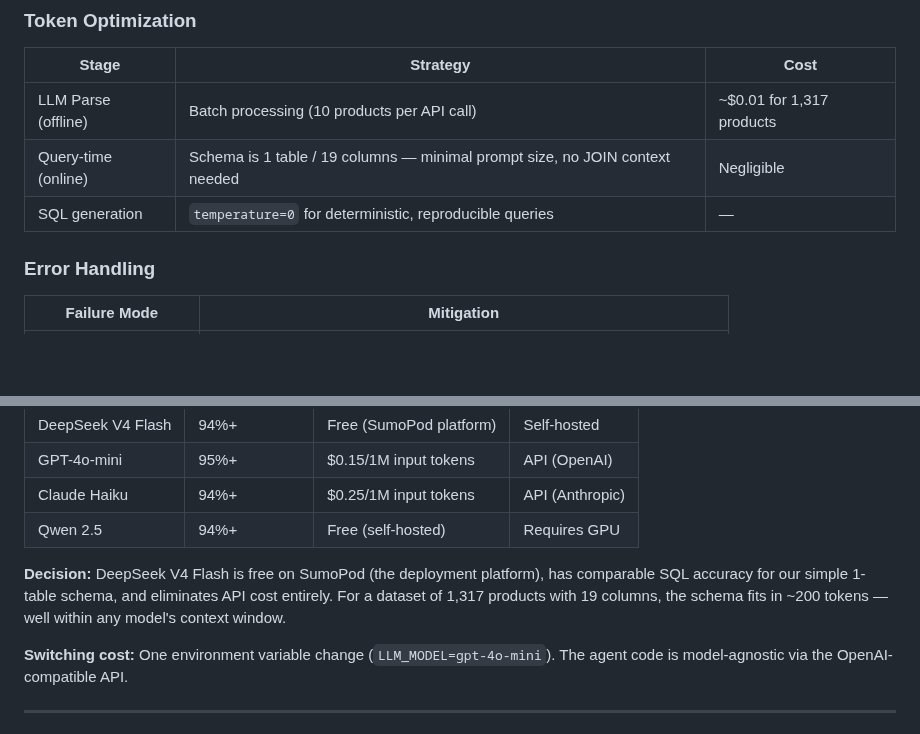
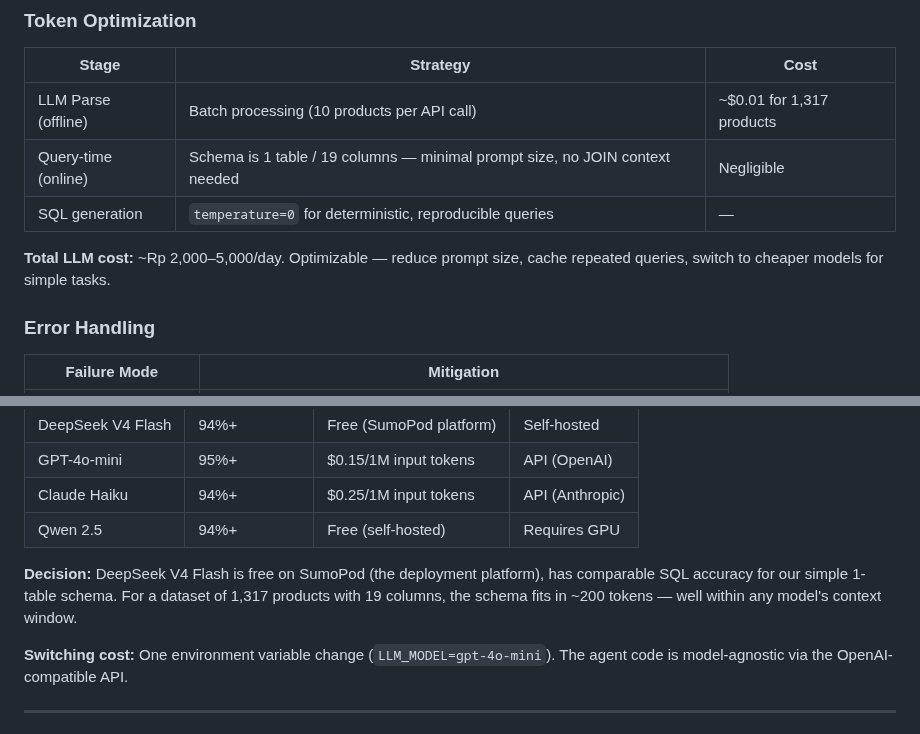
Before and after one commit to zakysyihan/gt-intelligence, a Markdown page: README.md, 2 parts joined by grey strips. GitHub-like rendering; blank space fills up the shorter version.

Commit message:
docs: add LLM daily cost (~Rp 2-5k/day, optimizable)
Co-Authored-By: Claude Opus 4.8 <noreply@anthropic.com>

```diff
--- a/README.md
+++ b/README.md
@@ -159,6 +159,8 @@ The agent classifies each question into one of four intents:
 | Query-time (online) | Schema is 1 table / 19 columns — minimal prompt size, no JOIN context needed | Negligible |
 | SQL generation | `temperature=0` for deterministic, reproducible queries | — |
 
+**Total LLM cost:** ~Rp 2,000–5,000/day. Optimizable — reduce prompt size, cache repeated queries, switch to cheaper models for simple tasks.
+
 ### Error Handling
 
 | Failure Mode | Mitigation |
@@ -228,7 +230,7 @@ See [docs/ARCHITECTURE.md](docs/ARCHITECTURE.md) for the full architecture docum
 | Claude Haiku | 94%+ | $0.25/1M input tokens | API (Anthropic) |
 | Qwen 2.5 | 94%+ | Free (self-hosted) | Requires GPU |
 
-**Decision:** DeepSeek V4 Flash is free on SumoPod (the deployment platform), has comparable SQL accuracy for our simple 1-table schema, and eliminates API cost entirely. For a dataset of 1,317 products with 19 columns, the schema fits in ~200 tokens — well within any model's context window.
+**Decision:** DeepSeek V4 Flash is free on SumoPod (the deployment platform), has comparable SQL accuracy for our simple 1-table schema. For a dataset of 1,317 products with 19 columns, the schema fits in ~200 tokens — well within any model's context window.
 
 **Switching cost:** One environment variable change (`LLM_MODEL=gpt-4o-mini`). The agent code is model-agnostic via the OpenAI-compatible API.
 
```
Also changed, not shown: docs/ARCHITECTURE.md (+3 -1 lines).
